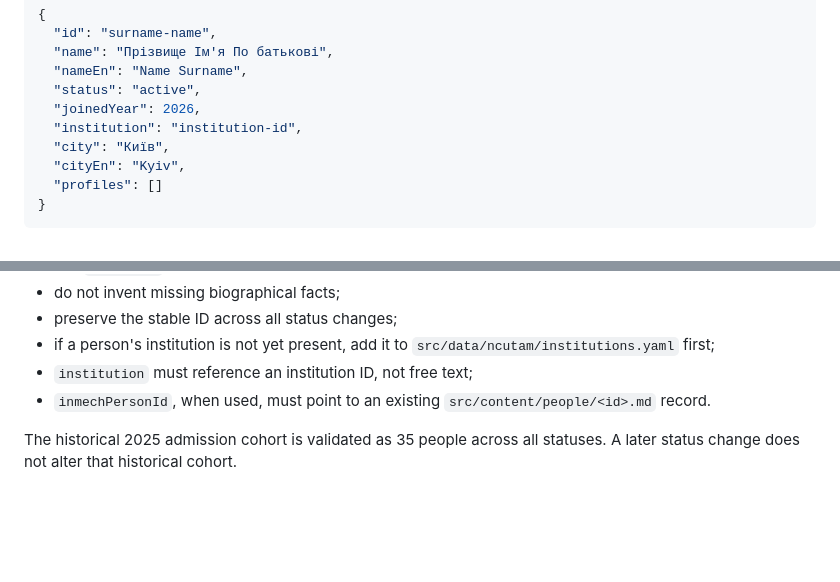
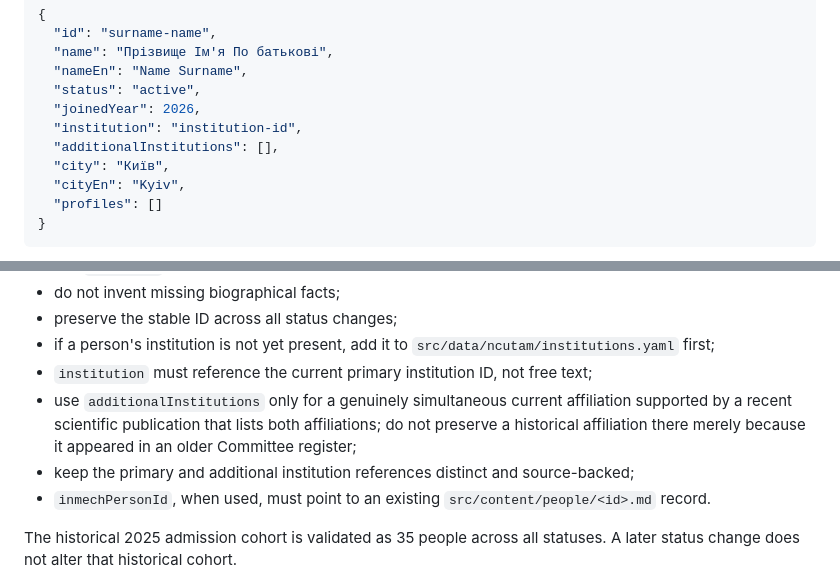
Before and after one commit to mfs9697/inmech-site, a Markdown page: docs/NCUTAM_MAINTENANCE.md, 2 parts joined by grey strips. GitHub-like rendering; blank space fills up the shorter version.

Commit message:
NCUTAM: document evidence rule for dual affiliations

```diff
--- a/docs/NCUTAM_MAINTENANCE.md
+++ b/docs/NCUTAM_MAINTENANCE.md
@@ -116,6 +116,7 @@ Typical active record:
   "status": "active",
   "joinedYear": 2026,
   "institution": "institution-id",
+  "additionalInstitutions": [],
   "city": "Київ",
   "cityEn": "Kyiv",
   "profiles": []
@@ -131,7 +132,9 @@ Rules:
 - do not invent missing biographical facts;
 - preserve the stable ID across all status changes;
 - if a person's institution is not yet present, add it to `src/data/ncutam/institutions.yaml` first;
-- `institution` must reference an institution ID, not free text;
+- `institution` must reference the current primary institution ID, not free text;
+- use `additionalInstitutions` only for a genuinely simultaneous current affiliation supported by a recent scientific publication that lists both affiliations; do not preserve a historical affiliation there merely because it appeared in an older Committee register;
+- keep the primary and additional institution references distinct and source-backed;
 - `inmechPersonId`, when used, must point to an existing `src/content/people/<id>.md` record.
 
 The historical 2025 admission cohort is validated as 35 people across all statuses. A later status change does not alter that historical cohort.
```
